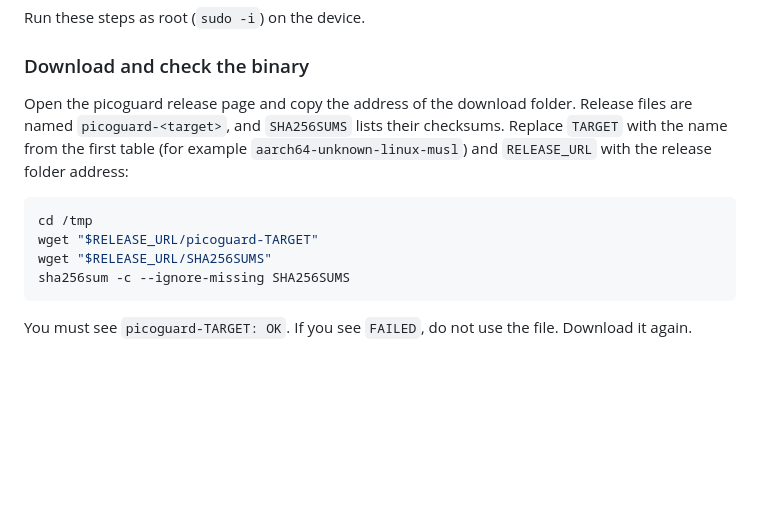
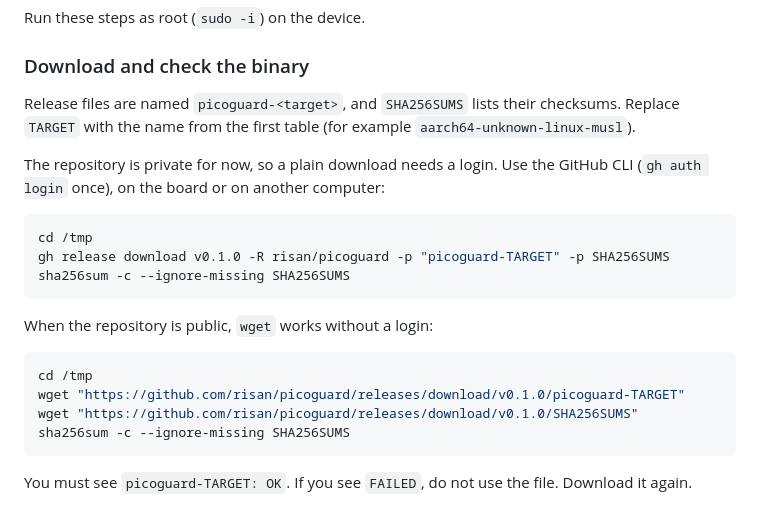
Before and after one commit to risan/picoguard, a Markdown page: docs/install.md, the part around the change. Drawn GitHub-style; blank space fills up the shorter version.

Commit message:
Point the install guide at the v0.1.0 GitHub release

````diff
--- a/docs/install.md
+++ b/docs/install.md
@@ -78,15 +78,24 @@ Run these steps as root (`sudo -i`) on the device.
 
 ### Download and check the binary
 
-Open the picoguard release page and copy the address of the download folder. Release files are
-named `picoguard-<target>`, and `SHA256SUMS` lists their checksums. Replace `TARGET` with the
-name from the first table (for example `aarch64-unknown-linux-musl`) and `RELEASE_URL` with the
-release folder address:
+Release files are named `picoguard-<target>`, and `SHA256SUMS` lists their checksums. Replace
+`TARGET` with the name from the first table (for example `aarch64-unknown-linux-musl`).
+
+The repository is private for now, so a plain download needs a login. Use the GitHub CLI
+(`gh auth login` once), on the board or on another computer:
 
 ```sh
 cd /tmp
-wget "$RELEASE_URL/picoguard-TARGET"
-wget "$RELEASE_URL/SHA256SUMS"
+gh release download v0.1.0 -R risan/picoguard -p "picoguard-TARGET" -p SHA256SUMS
+sha256sum -c --ignore-missing SHA256SUMS
+```
+
+When the repository is public, `wget` works without a login:
+
+```sh
+cd /tmp
+wget "https://github.com/risan/picoguard/releases/download/v0.1.0/picoguard-TARGET"
+wget "https://github.com/risan/picoguard/releases/download/v0.1.0/SHA256SUMS"
 sha256sum -c --ignore-missing SHA256SUMS
 ```
 
````
